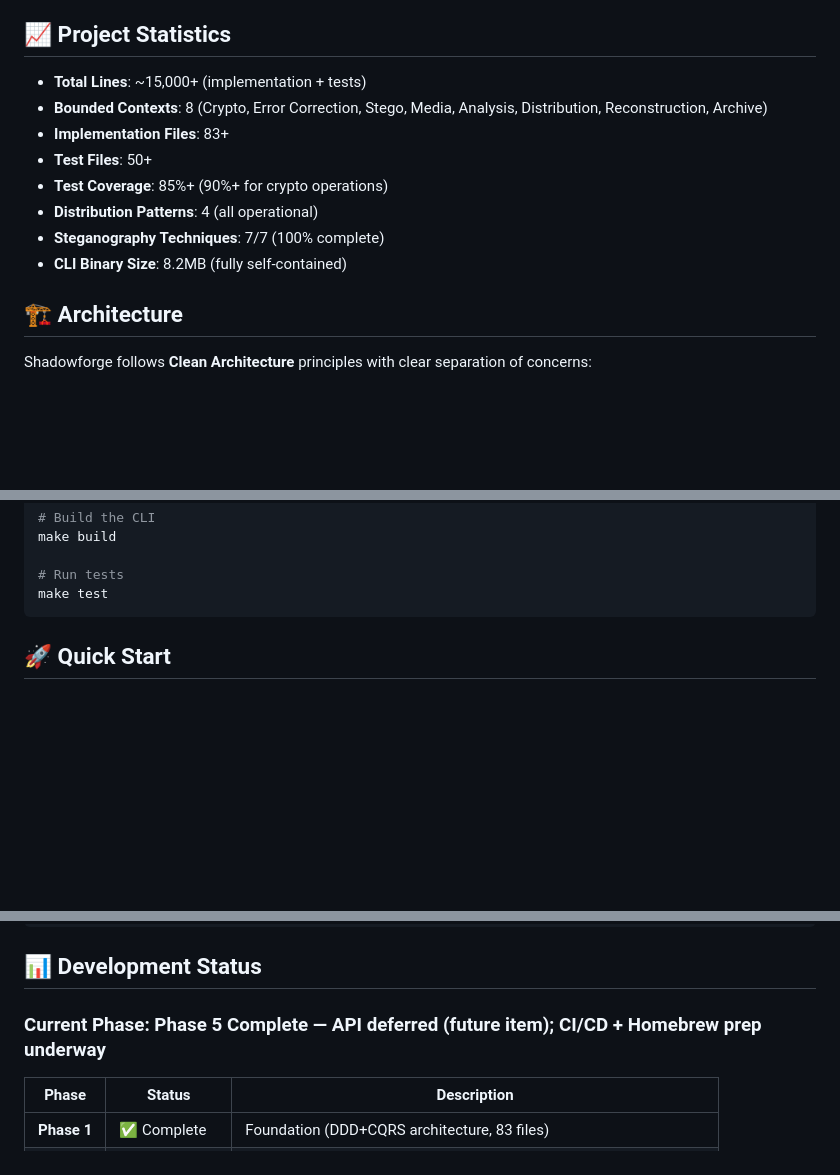
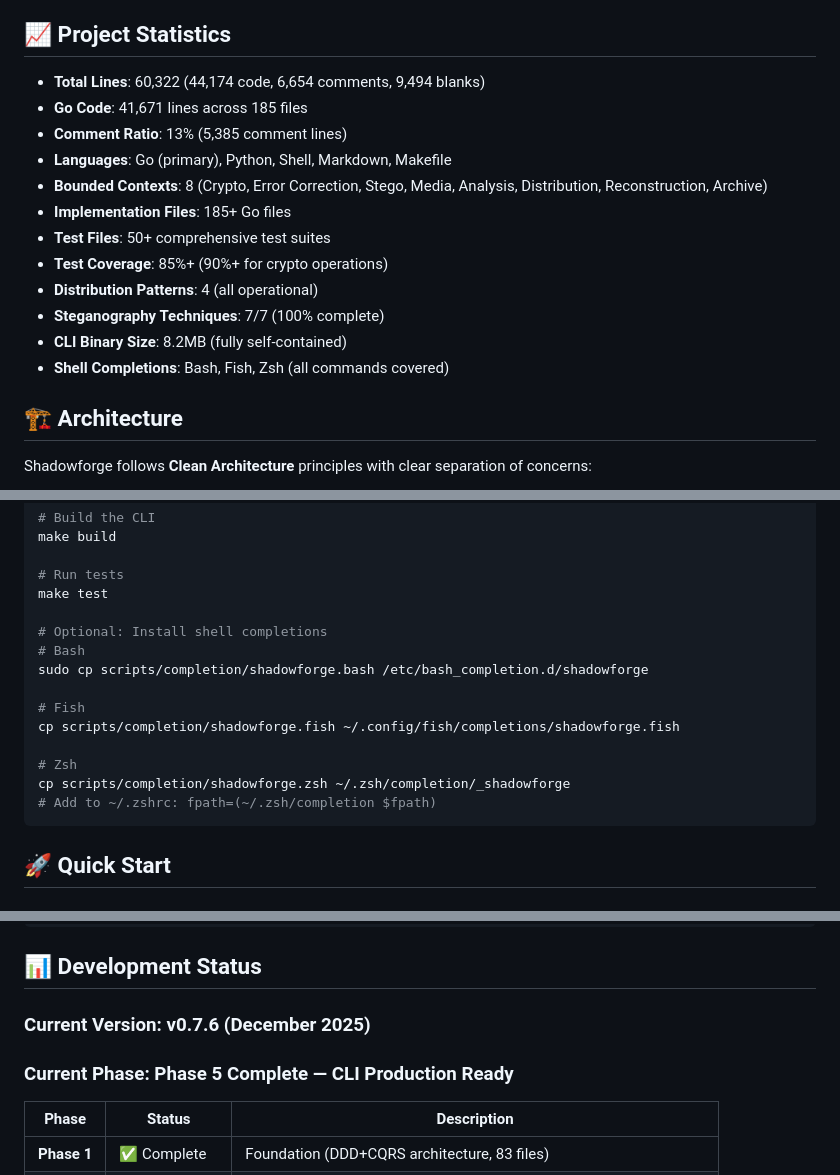
Before and after one commit to greysquirr3l/shadowforge, a Markdown page: README.md, 3 parts joined by grey strips. GitHub-like rendering; blank space fills up the shorter version.

Commit message:
docs: update README with v0.7.6 stats, Pages link, and completion info (#6)
- Add v0.7.6 version badge
- Add Lines of Code badges (60K+ total, 42K+ Go)
- Update project statistics with exact tokei results
- Add GitHub Pages link for web documentation
- Include shell completion installation instructions
- Add comment ratio and multi-language stats
- Update status to show current version
- Add website and releases links

````diff
--- a/README.md
+++ b/README.md
@@ -61,14 +63,18 @@ with `K-of-N` threshold recovery.
 
 ## 📈 Project Statistics
 
-- **Total Lines**: ~15,000+ (implementation + tests)
+- **Total Lines**: 60,322 (44,174 code, 6,654 comments, 9,494 blanks)
+- **Go Code**: 41,671 lines across 185 files
+- **Comment Ratio**: 13% (5,385 comment lines)
+- **Languages**: Go (primary), Python, Shell, Markdown, Makefile
 - **Bounded Contexts**: 8 (Crypto, Error Correction, Stego, Media, Analysis, Distribution, Reconstruction, Archive)
-- **Implementation Files**: 83+
-- **Test Files**: 50+
+- **Implementation Files**: 185+ Go files
+- **Test Files**: 50+ comprehensive test suites
 - **Test Coverage**: 85%+ (90%+ for crypto operations)
 - **Distribution Patterns**: 4 (all operational)
 - **Steganography Techniques**: 7/7 (100% complete)
 - **CLI Binary Size**: 8.2MB (fully self-contained)
+- **Shell Completions**: Bash, Fish, Zsh (all commands covered)
 
 ## 🏗️ Architecture
 
@@ -247,6 +255,17 @@ make build
 
 # Run tests
 make test
+
+# Optional: Install shell completions
+# Bash
+sudo cp scripts/completion/shadowforge.bash /etc/bash_completion.d/shadowforge
+
+# Fish
+cp scripts/completion/shadowforge.fish ~/.config/fish/completions/shadowforge.fish
+
+# Zsh
+cp scripts/completion/shadowforge.zsh ~/.zsh/completion/_shadowforge
+# Add to ~/.zshrc: fpath=(~/.zsh/completion $fpath)
 ```
 
 ## 🚀 Quick Start
@@ -356,7 +375,9 @@ curl -X POST http://localhost:8080/api/v1/embed \
 
 ## 📊 Development Status
 
-### Current Phase: **Phase 5 Complete — API deferred (future item); CI/CD + Homebrew prep underway**
+### Current Version: **v0.7.6** (December 2025)
+
+### Current Phase: **Phase 5 Complete — CLI Production Ready**
 
 | Phase | Status | Description |
 |-------|--------|-------------|
````
Also changed, not shown: other parts of README.md (+8 -2 lines).
